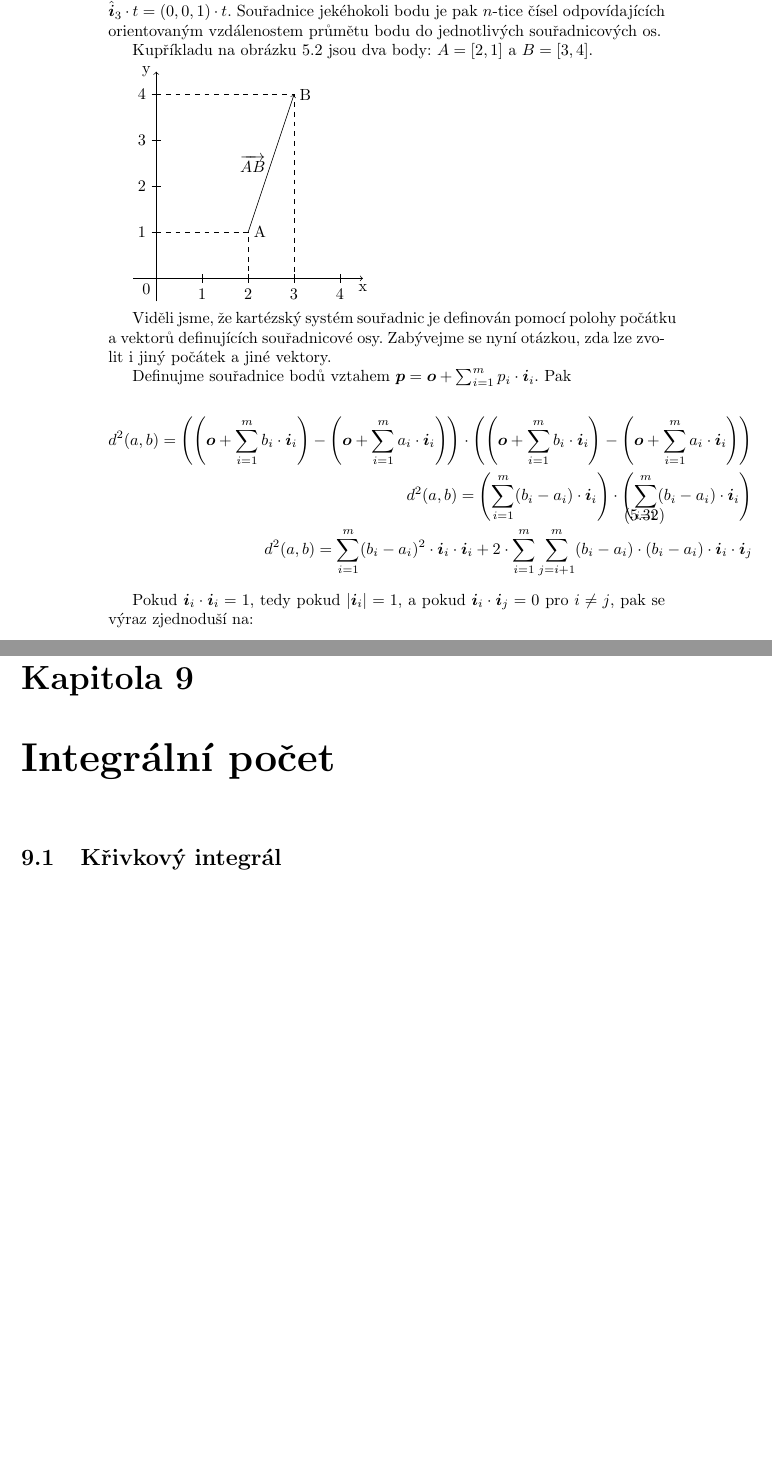
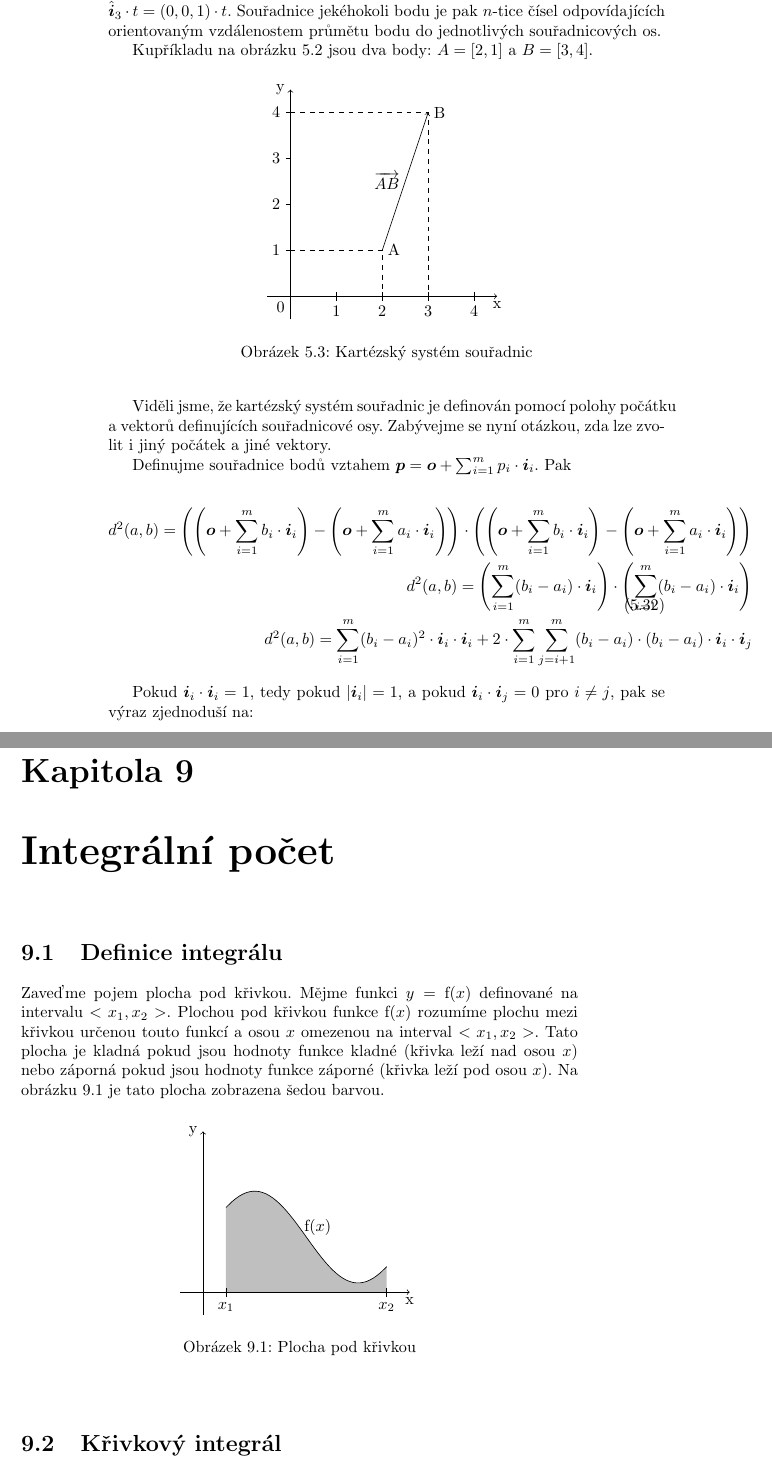
Before and after one commit to LezakPetr/poisson, a LaTeX thesis (poisson.tex, which reads ch_integralni_pocet.tex, ch_prostor.tex): two parts of pages 22 and 63 of 127, joined at a grey line, cut so that both start at the same text, the shorter picture padded with empty space. Compiled offline with pdfLaTeX.

Commit message:
Plocha pod krivkou

```diff
--- a/ch_integralni_pocet.tex
+++ b/ch_integralni_pocet.tex
@@ -1,4 +1,31 @@
 \chapter{Integrální počet}
+
+\section{Definice integrálu}
+
+Zaveďme pojem plocha pod křivkou. Mějme funkci \(y = \mathrm{f}(x)\) definované na intervalu \(<x_1, x_2>\). Plochou pod křivkou funkce \(\mathrm{f}(x)\) rozumíme plochu mezi křivkou určenou touto funkcí a~osou \(x\) omezenou na interval \(<x_1, x_2>\). Tato plocha je kladná pokud jsou hodnoty funkce kladné (křivka leží nad osou \(x\)) nebo záporná pokud jsou hodnoty funkce záporné (křivka leží pod osou \(x\)).
+Na obrázku~\ref{img:plocha_pod_krivkou} je tato plocha zobrazena šedou barvou.
+
+\begin{figure}[ht]
+\begin{center}
+\begin{tikzpicture}
+\path [smooth, domain=0.5:4, fill=lightgray]
+ plot({\x}, {1.2 + sin(80 * \x)})
+  -- (4, 0) -- (0.5, 0) -- (0.5, 1.2);
+
+\draw [smooth, domain=0.5:4] plot({\x}, {1.2 + sin(80 * \x)});
+\draw (2.5, 1.4) node{\(\mathrm{f}(x)\)};
+
+\drawaxesxy{0}{0}{-0.5}{-0.5}{4.5}{3.5}
+
+\drawxcoord{0.5}{0}{\(x_1\)}
+\drawxcoord{4}{0}{\(x_2\)}
+
+\end{tikzpicture}
+\caption{Plocha pod křivkou}
+\end{center}
+\label{img:plocha_pod_krivkou}
+\end{figure}
+
 
 \section{Křivkový integrál}
 
--- a/ch_prostor.tex
+++ b/ch_prostor.tex
@@ -352,22 +352,18 @@ Souřadnice jekéhokoli bodu je pak \(n\)-tice čísel odpovídajících oriento
 
 Kupříkladu na obrázku \ref{img:kartezsky_system_souradnic} jsou dva body: \(A = [2, 1]\) a \(B = [3, 4]\).
 
+\begin{figure}[ht]
+\begin{center}
 \begin{tikzpicture}
-\label{img:kartezsky_system_souradnic}
-\draw[->] (-0.5, 0) -- (4.5, 0);
-\draw (4.5, 0) node[anchor=north]{x};
 
-\foreach \i in {1, 2, 3, 4} {
-	\draw (\i, -0.1) -- (\i, 0.1);
-	\draw (\i, -0.1) node[anchor=north]{\i};
+\drawaxesxy{0}{0}{-0.5}{-0.5}{4.5}{4.5}
+
+\foreach \i in {1, ..., 4} {
+	\drawxcoord{\i}{0}{\i}
 }
 
-\draw[->] (0, -0.5) -- (0, 4.5);
-\draw (0, 4.5) node[anchor=east]{y};
-
-\foreach \i in {1, 2, 3, 4} {
-	\draw (-0.1, \i) -- (0.1, \i);
-	\draw (-0.1, \i) node[anchor=east]{\i};
+\foreach \i in {1, ..., 4} {
+	\drawycoord{0}{\i}{\i}
 }
 
 \draw (0, 0) node[anchor=north east]{0};
@@ -380,7 +376,12 @@ Kupříkladu na obrázku \ref{img:kartezsky_system_souradnic} jsou dva body: \(A
 
 \draw[->] (2, 1) -- (3, 4);
 \draw (2.5, 2.5) node[anchor=east]{\(\overrightarrow{AB}\)};
+
 \end{tikzpicture}
+\caption{Kartézský systém souřadnic}
+\end{center}
+\label{img:kartezsky_system_souradnic}
+\end{figure}
 
 Viděli jsme, že kartézský systém souřadnic je definován pomocí polohy počátku a~vektorů definujících souřadnicové osy. Zabývejme se nyní otázkou, zda lze zvolit i~jiný počátek a~jiné vektory.
 
```
Also changed, not shown: poisson.tex (+18 -0 lines).
